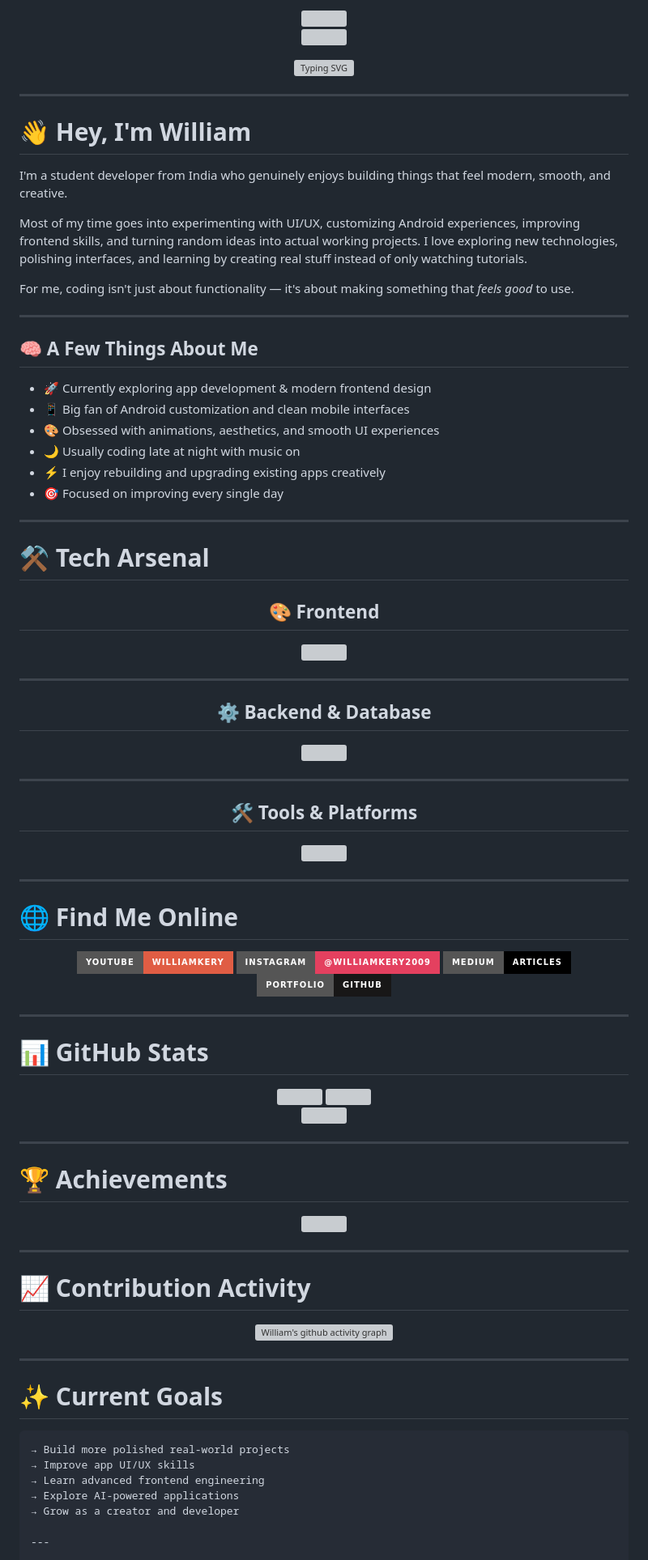
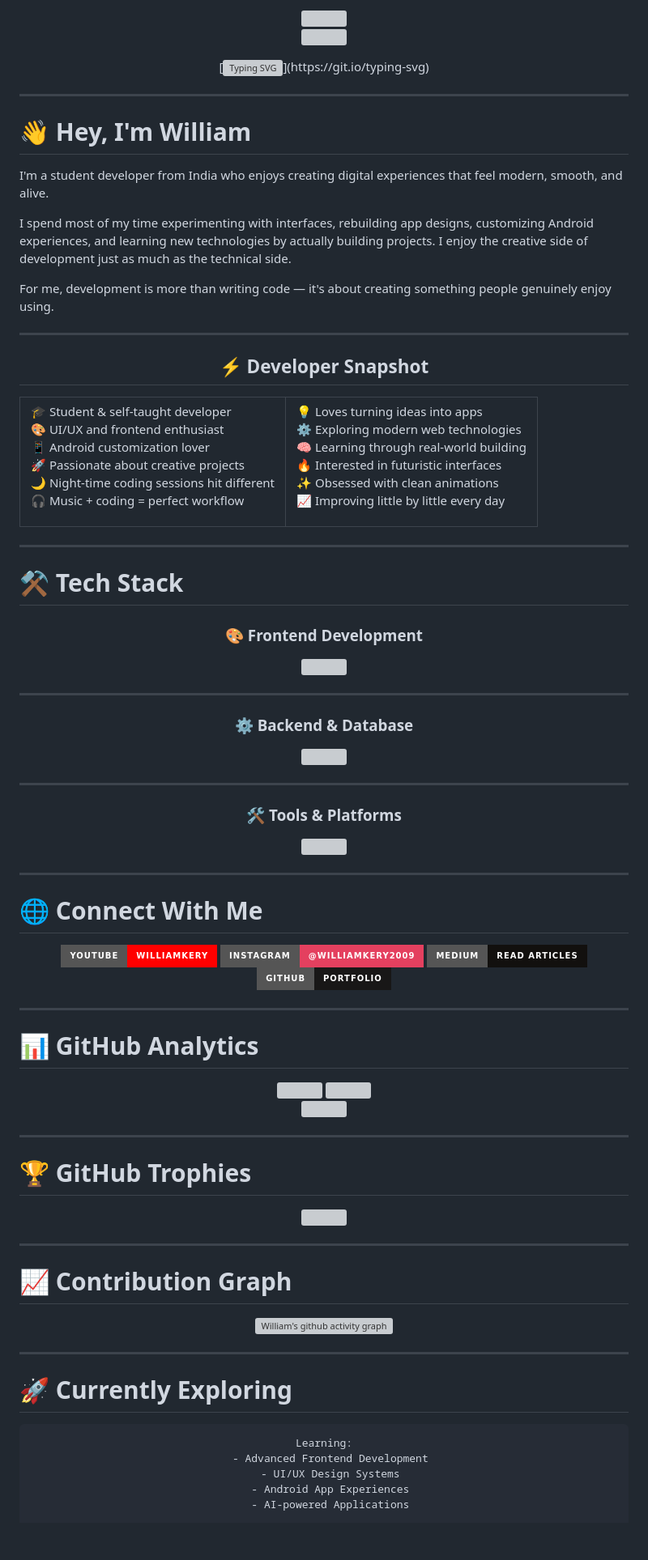
Before and after one commit to williamkery2009/Aura-music, a Markdown page: README.md, the part around one of its changes. Shown at 81% size. Rendered like a GitHub page; badges without logos; blank space fills up the shorter version; grey boxes are pictures that could not be loaded.

````diff
--- a/README.md
+++ b/README.md
@@ -7,6 +7,6 @@
 </p>
 
-[![Typing SVG](https://readme-typing-svg.herokuapp.com?font=Fira+Code&weight=600&size=24&pause=1200&color=8A2BE2&center=true&vCenter=true&width=750&lines=Student+%26+Self-Taught+Developer;Building+beautiful+digital+experiences;UI%2FUX+Lover+%7C+Android+Customizer;Learning+something+new+every+day;Turning+ideas+into+real+projects)](https://git.io/typing-svg)
+[![Typing SVG](https://readme-typing-svg.herokuapp.com?font=Fira+Code&weight=600&size=25&pause=1200&color=A855F7&center=true&vCenter=true&width=800&lines=Student+%26+Self-Taught+Developer;Building+cool+things+from+random+ideas;UI%2FUX+Explorer+%7C+Android+Customizer;Turning+concepts+into+interactive+experiences;Always+learning.+Always+building.)](https://git.io/typing-svg)
 
 </div>
 
@@ -14,42 +14,64 @@
 
 # 👋 Hey, I'm William
 
-I'm a student developer from India who genuinely enjoys building things that feel modern, smooth, and creative.
+I'm a student developer from India who enjoys creating digital experiences that feel modern, smooth, and alive.
 
-Most of my time goes into experimenting with UI/UX, customizing Android experiences, improving frontend skills, and turning random ideas into actual working projects. I love exploring new technologies, polishing interfaces, and learning by creating real stuff instead of only watching tutorials.
+I spend most of my time experimenting with interfaces, rebuilding app designs, customizing Android experiences, and learning new technologies by actually building projects. I enjoy the creative side of development just as much as the technical side.
 
-For me, coding isn't just about functionality — it's about making something that *feels good* to use.
+For me, development is more than writing code — it's about creating something people genuinely enjoy using.
 
 ---
 
-## 🧠 A Few Things About Me
+<div align="center">
 
-- 🚀 Currently exploring app development & modern frontend design
-- 📱 Big fan of Android customization and clean mobile interfaces
-- 🎨 Obsessed with animations, aesthetics, and smooth UI experiences
-- 🌙 Usually coding late at night with music on
-- ⚡ I enjoy rebuilding and upgrading existing apps creatively
-- 🎯 Focused on improving every single day
+## ⚡ Developer Snapshot
+
+</div>
+
+<table align="center">
+<tr>
+<td>
+
+🎓 Student & self-taught developer
+🎨 UI/UX and frontend enthusiast
+📱 Android customization lover
+🚀 Passionate about creative projects
+🌙 Night-time coding sessions hit different
+🎧 Music + coding = perfect workflow
+
+</td>
+<td>
+
+💡 Loves turning ideas into apps
+⚙️ Exploring modern web technologies
+🧠 Learning through real-world building
+🔥 Interested in futuristic interfaces
+✨ Obsessed with clean animations
+📈 Improving little by little every day
+
+</td>
+</tr>
+</table>
 
 ---
 
-# ⚒️ Tech Arsenal
+# ⚒️ Tech Stack
 
 <div align="center">
 
-## 🎨 Frontend
+### 🎨 Frontend Development
 
 <img src="https://skillicons.dev/icons?i=html,css,js,ts,react,nextjs,tailwind" />
 
 ---
 
-## ⚙️ Backend & Database
+### ⚙️ Backend & Database
 
 <img src="https://skillicons.dev/icons?i=nodejs,express,python,firebase,mongodb" />
 
 ---
 
-## 🛠️ Tools & Platforms
+### 🛠️ Tools & Platforms
 
 <img src="https://skillicons.dev/icons?i=git,github,vscode,figma,linux,androidstudio" />
 
@@ -57,31 +79,31 @@ For me, coding isn't just about functionality — it's about making something th
 
 ---
 
-# 🌐 Find Me Online
+# 🌐 Connect With Me
 
 <div align="center">
 
 <a href="https://youtube.com/@williamkery2009">
-  <img src="https://img.shields.io/badge/YouTube-WilliamKery-red?style=for-the-badge&logo=youtube&logoColor=white"/>
+<img src="https://img.shields.io/badge/YouTube-WilliamKery-FF0000?style=for-the-badge&logo=youtube&logoColor=white"/>
 </a>
 
 <a href="https://instagram.com/williamkery2009">
-  <img src="https://img.shields.io/badge/Instagram-@williamkery2009-E4405F?style=for-the-badge&logo=instagram&logoColor=white"/>
+<img src="https://img.shields.io/badge/Instagram-@williamkery2009-E4405F?style=for-the-badge&logo=instagram&logoColor=white"/>
 </a>
 
 <a href="https://medium.com/@williamkery2009">
-  <img src="https://img.shields.io/badge/Medium-Articles-black?style=for-the-badge&logo=medium&logoColor=white"/>
+<img src="https://img.shields.io/badge/Medium-Read%20Articles-12100E?style=for-the-badge&logo=medium&logoColor=white"/>
 </a>
 
 <a href="https://github.com/williamkery2009">
-  <img src="https://img.shields.io/badge/Portfolio-GitHub-181717?style=for-the-badge&logo=github&logoColor=white"/>
+<img src="https://img.shields.io/badge/GitHub-Portfolio-181717?style=for-the-badge&logo=github&logoColor=white"/>
 </a>
 
 </div>
 
 ---
 
-# 📊 GitHub Stats
+# 📊 GitHub Analytics
 
 <div align="center">
 
@@ -99,7 +121,7 @@ For me, coding isn't just about functionality — it's about making something th
 
 ---
 
-# 🏆 Achievements
+# 🏆 GitHub Trophies
 
 <div align="center">
 
@@ -109,7 +131,7 @@ For me, coding isn't just about functionality — it's about making something th
 
 ---
 
-# 📈 Contribution Activity
+# 📈 Contribution Graph
 
 <div align="center">
 
@@ -119,14 +141,14 @@ For me, coding isn't just about functionality — it's about making something th
 
 ---
 
-# ✨ Current Goals
+# 🚀 Currently Exploring
 
-```txt
-→ Build more polished real-world projects
-→ Improve app UI/UX skills
-→ Learn advanced frontend engineering
-→ Explore AI-powered applications
-→ Grow as a creator and developer
+<div align="center">
 
----
+```yaml
+Learning:
+  - Advanced Frontend Development
+  - UI/UX Design Systems
+  - Android App Experiences
+  - AI-powered Applications
 
````
Also changed, not shown: other parts of README.md (+23 -14 lines).
